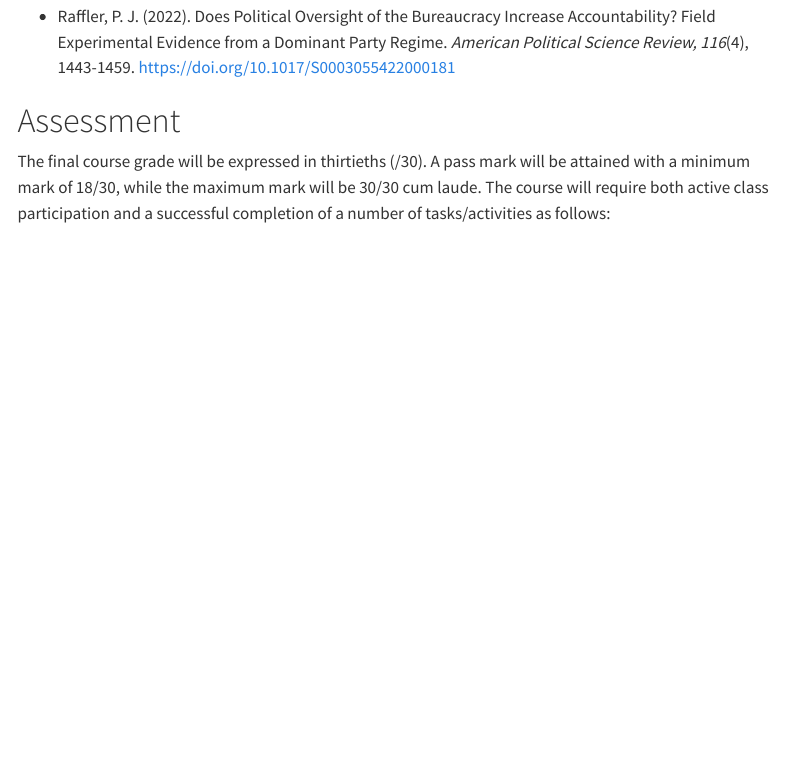
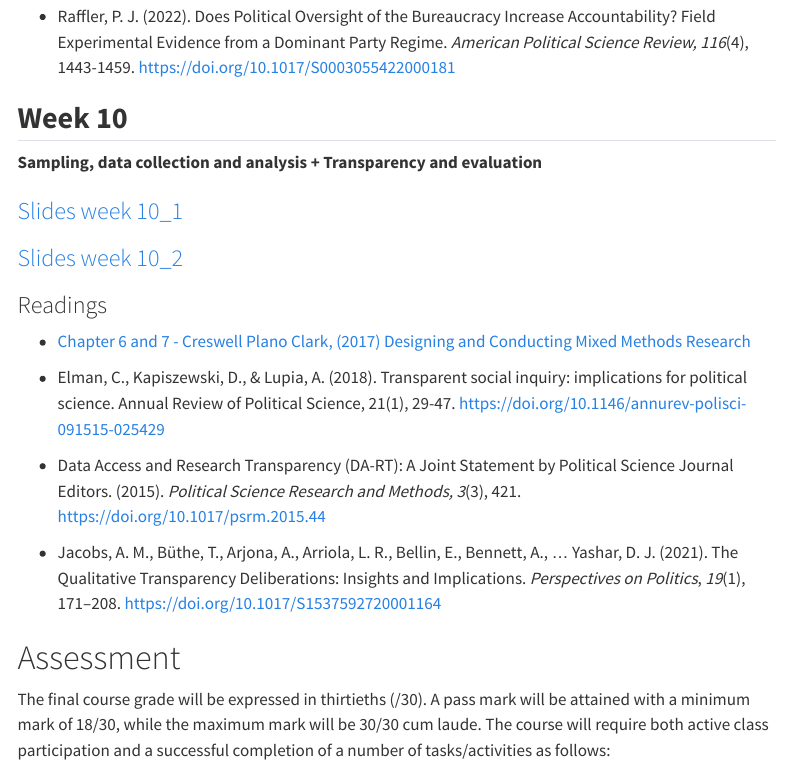
Before and after one commit to francescovisconti/mmr2026, a Quarto document (index.qmd): the page in a window 1100 px wide, from 6580 px down. Rendered offline with R 4.5, knitr and Pandoc in place of Quarto, with nearby package versions; menus at the side of the page are left out.

Commit message:
Week  10 material

```diff
--- a/index.qmd
+++ b/index.qmd
@@ -242,19 +242,23 @@ Lectures followed by open discussions with students. Students will be engaged in
 
 -   Raffler, P. J. (2022). Does Political Oversight of the Bureaucracy Increase Accountability? Field Experimental Evidence from a Dominant Party Regime. *American Political Science Review, 116*(4), 1443-1459. <https://doi.org/10.1017/S0003055422000181>
 
-<!-- ## **Week 10** -->
+## **Week 10**
 
-<!-- **Transparency and evaluation of MMR** -->
+**Sampling, data collection and analysis + Transparency and evaluation**
 
-<!-- ### [Slides week 10](https://luiss-my.sharepoint.com/:b:/g/personal/fvisconti_luiss_it/EUhYlTlzzBVKkKz4ZQ_JrWgBsu8C-USfTf5gSkWC7BhxLg?e=Izr8g4) -->
+### [Slides week 10_1](https://luiss-my.sharepoint.com/:b:/g/personal/fvisconti_luiss_it/IQAaWDGizjlrQ7qEf-UMPxwIAUdmZK1ssnD1_6aXjVwddto?e=i1nXi5 "Slides week 10_1")
 
-<!-- ### Readings -->
+### [Slides week 10_2](https://luiss-my.sharepoint.com/:b:/g/personal/fvisconti_luiss_it/IQB50MVATJNSSYKjjbD9P9CeAZAg__hYtrDNJeJfpkThkx8?e=yzqcoc "Slides week 10_2")
 
-<!-- -   Elman, C., Kapiszewski, D., & Lupia, A. (2018). Transparent social inquiry: implications for political science. Annual Review of Political Science, 21(1), 29-47. <https://doi.org/10.1146/annurev-polisci-091515-025429> -->
+### Readings
 
-<!-- -   Data Access and Research Transparency (DA-RT): A Joint Statement by Political Science Journal Editors. (2015). *Political Science Research and Methods, 3*(3), 421. <https://doi.org/10.1017/psrm.2015.44> -->
+-   [Chapter 6 and 7 - Creswell Plano Clark, (2017) Designing and Conducting Mixed Methods Research]()
 
-<!-- -   Jacobs, A. M., Büthe, T., Arjona, A., Arriola, L. R., Bellin, E., Bennett, A., … Yashar, D. J. (2021). The Qualitative Transparency Deliberations: Insights and Implications. *Perspectives on Politics*, *19*(1), 171–208. <https://doi.org/10.1017/S1537592720001164> -->
+-   Elman, C., Kapiszewski, D., & Lupia, A. (2018). Transparent social inquiry: implications for political science. Annual Review of Political Science, 21(1), 29-47. <https://doi.org/10.1146/annurev-polisci-091515-025429>
+
+-   Data Access and Research Transparency (DA-RT): A Joint Statement by Political Science Journal Editors. (2015). *Political Science Research and Methods, 3*(3), 421. <https://doi.org/10.1017/psrm.2015.44>
+
+-   Jacobs, A. M., Büthe, T., Arjona, A., Arriola, L. R., Bellin, E., Bennett, A., … Yashar, D. J. (2021). The Qualitative Transparency Deliberations: Insights and Implications. *Perspectives on Politics*, *19*(1), 171–208. <https://doi.org/10.1017/S1537592720001164>
 
 <!-- ### Optional -->
 
```
